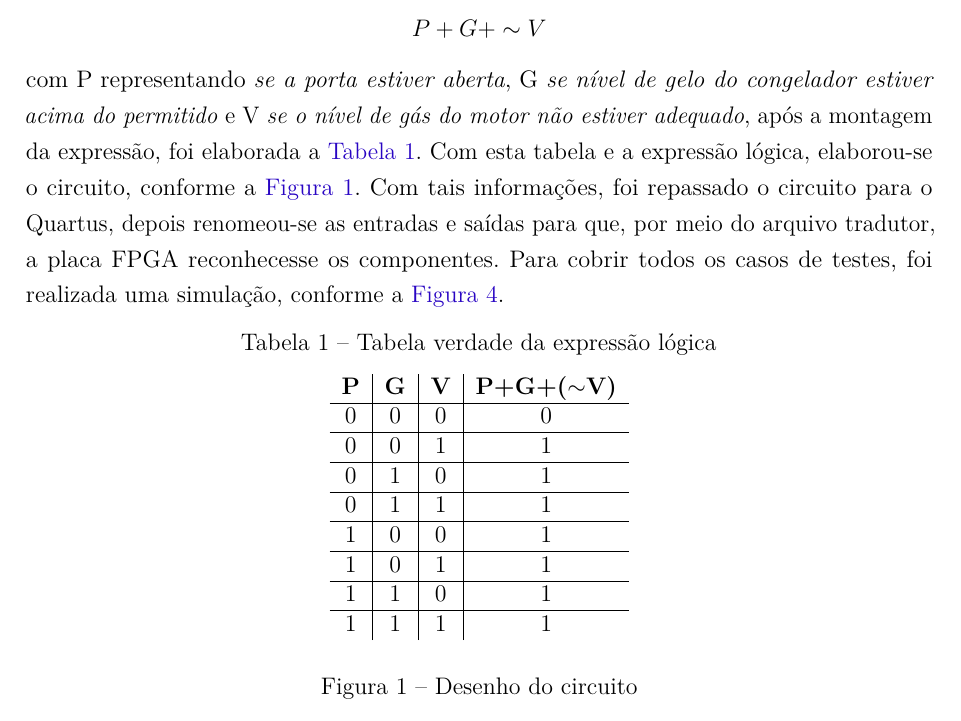
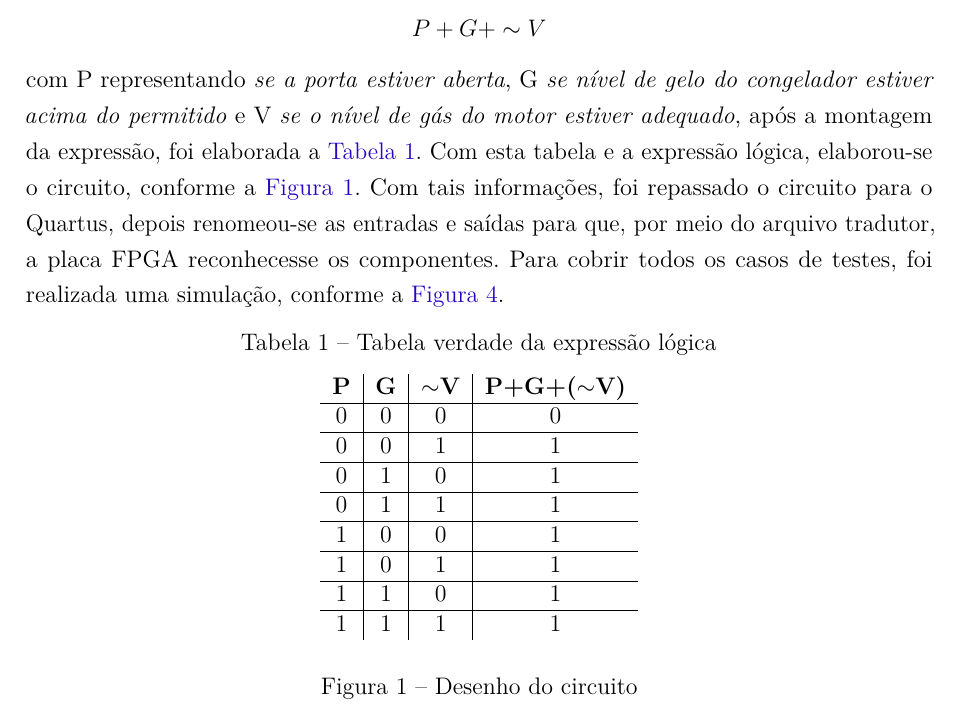
Before and after one commit to LorhanSohaky/UFSCar, a LaTeX document (2017/lab_cd/relatorio1/main-texto-completo.tex, which reads 2017/lab_cd/relatorio1/descricao-execucao-experimental.tex): part of page 8 of 13, cut so that both start at the same text. Compiled offline with pdfLaTeX.

Commit message:
Correção na tabela verdade e no texto. Adição de legendas nas imagens

```diff
--- a/2017/lab_cd/relatorio1/descricao-execucao-experimental.tex
+++ b/2017/lab_cd/relatorio1/descricao-execucao-experimental.tex
@@ -9,7 +9,7 @@ A partir do problema proposto, montou-se a seguinte expressão lógica
 $$ P + G + \sim V$$
 com P representando \textit{se a porta estiver aberta}, G
 \textit{se nível de gelo do congelador estiver acima do permitido} e V
-\textit{se o nível de gás do motor não estiver adequado}, após a
+\textit{se o nível de gás do motor estiver adequado}, após a
 montagem da expressão, foi elaborada a \autoref{table:tabelaVerdade2}. Com esta tabela e a expressão lógica,
 elaborou-se o circuito, conforme a \autoref{fig:desenhoCircuito2}. Com tais informações, foi repassado o circuito
 para o Quartus, depois renomeou-se as entradas e saídas para que, por meio do arquivo tradutor, a placa
@@ -21,7 +21,7 @@ Para cobrir todos os casos de testes, foi realizada uma simulação, conforme a
 	\caption{Tabela verdade da expressão lógica}\label{table:tabelaVerdade2}
 	\begin{tabular}{c|c|c|c}
 	%\hline
-		\textbf{P} & \textbf{G} & \textbf{V} & \textbf{P+G+($\sim$V)} \\
+		\textbf{P} & \textbf{G} & \textbf{$\sim$V} & \textbf{P+G+($\sim$V)} \\
 		\hline
 		0 & 0 & 0 & 0\\\hline
 		0 & 0 & 1 & 1\\\hline
```
Also changed, not shown: 2017/lab_cd/relatorio1/descricao-execucao-experimental.tex (4 more changed lines).
